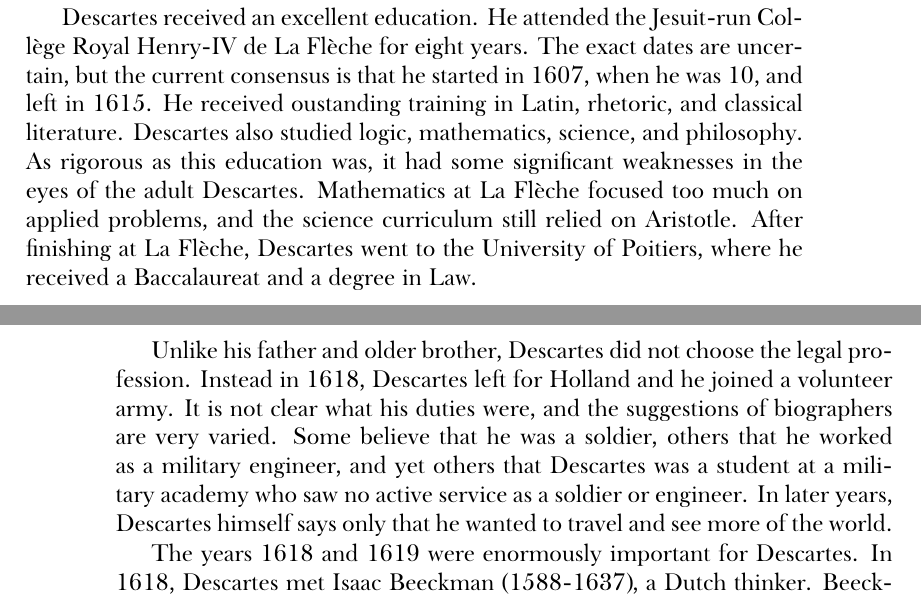
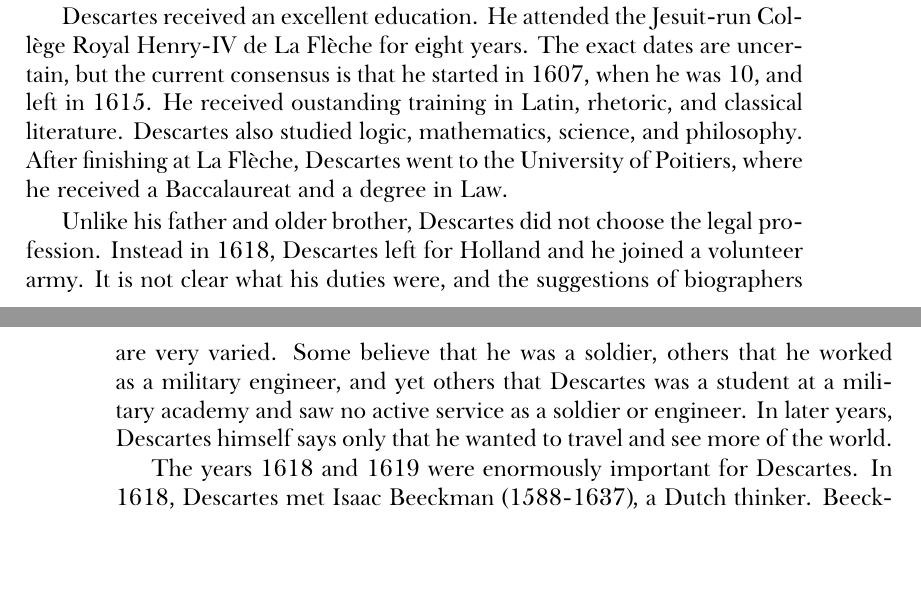
Before and after one commit to telemachus/descartes-meditations, a LaTeX thesis (descartes-main.tex, which reads descartes-introduction.tex): two parts of pages 7 and 8 of 93, joined at a grey line, cut so that both start at the same text, the shorter picture padded with empty space. Compiled offline with XeLaTeX; a missing font is replaced by an installed copy or a similar font.

Commit message:
Edits to Life

```diff
--- a/descartes-introduction.tex
+++ b/descartes-introduction.tex
@@ -7,9 +7,9 @@
 
 René Descartes was born on March 31, 1596 to Jeanne and Joachim Descartes. His birthplace was La Haye, a small town near Tours in west-central France. (In honor of the philosopher, the town is now officially named Descartes.) Scholars disagree about the precise social status of Descartes's family, but we know that they were well-educated and of significant means. There were doctors, lawyers, and civil servants on both sides of Descartes's family, and an inheritance allowed the frugal philosopher to live nearly his whole life without any need for outside income. Joachim Descartes was a magistrate and lawyer for the Parliment at Brittany, where he lived for part of every year. Jeanne Descartes passed away during childbirth when Descartes was just over a year old. He and his siblings, an older brother Pierre and an older sister Jeanne, grew up with their maternal grandmother in La Haye.
 
-Descartes received an excellent education. He attended the Jesuit-run Collège Royal Henry-IV de La Flèche for eight years. The exact dates are uncertain, but the current consensus is that he started in 1607, when he was 10, and left in 1615. He received oustanding training in Latin, rhetoric, and classical literature. Descartes also studied logic, mathematics, science, and philosophy. As rigorous as this education was, it had some significant weaknesses in the eyes of the adult Descartes. Mathematics at La Flèche focused too much on applied problems, and the science curriculum still relied on Aristotle. After finishing at La Flèche, Descartes went to the University of Poitiers, where he received a Baccalaureat and a degree in Law.
+Descartes received an excellent education. He attended the Jesuit-run Collège Royal Henry-IV de La Flèche for eight years. The exact dates are uncertain, but the current consensus is that he started in 1607, when he was 10, and left in 1615. He received oustanding training in Latin, rhetoric, and classical literature. Descartes also studied logic, mathematics, science, and philosophy. After finishing at La Flèche, Descartes went to the University of Poitiers, where he received a Baccalaureat and a degree in Law.
 
-Unlike his father and older brother, Descartes did not choose the legal profession. Instead in 1618, Descartes left for Holland and he joined a volunteer army. It is not clear what his duties were, and the suggestions of biographers are very varied. Some believe that he was a soldier, others that he worked as a military engineer, and yet others that Descartes was a student at a military academy who saw no active service as a soldier or engineer. In later years, Descartes himself says only that he wanted to travel and see more of the world.
+Unlike his father and older brother, Descartes did not choose the legal profession. Instead in 1618, Descartes left for Holland and he joined a volunteer army. It is not clear what his duties were, and the suggestions of biographers are very varied. Some believe that he was a soldier, others that he worked as a military engineer, and yet others that Descartes was a student at a military academy and saw no active service as a soldier or engineer. In later years, Descartes himself says only that he wanted to travel and see more of the world.
 
 The years 1618 and 1619 were enormously important for Descartes. In 1618, Descartes met Isaac Beeckman (1588-1637), a Dutch thinker. Beeckman helped to inspire Descartes towards what became a lifelong devotion to mathematics and science. In November of 1619, Descartes had an epiphany. While alone in winter quarters, he spent a day thinking intensely and that night he had a series of three, extraordinarily powerful dreams. From this time on, he strove to produce a universal science that would encompass the natural sciences, mathematics, and philosophy. He spent the rest of his life working on this plan in one form or another. Although his precise view of what he was doing changed over the next thirty years, the underlying goals and principles of the plan remained remarkably consistent.
 
```
